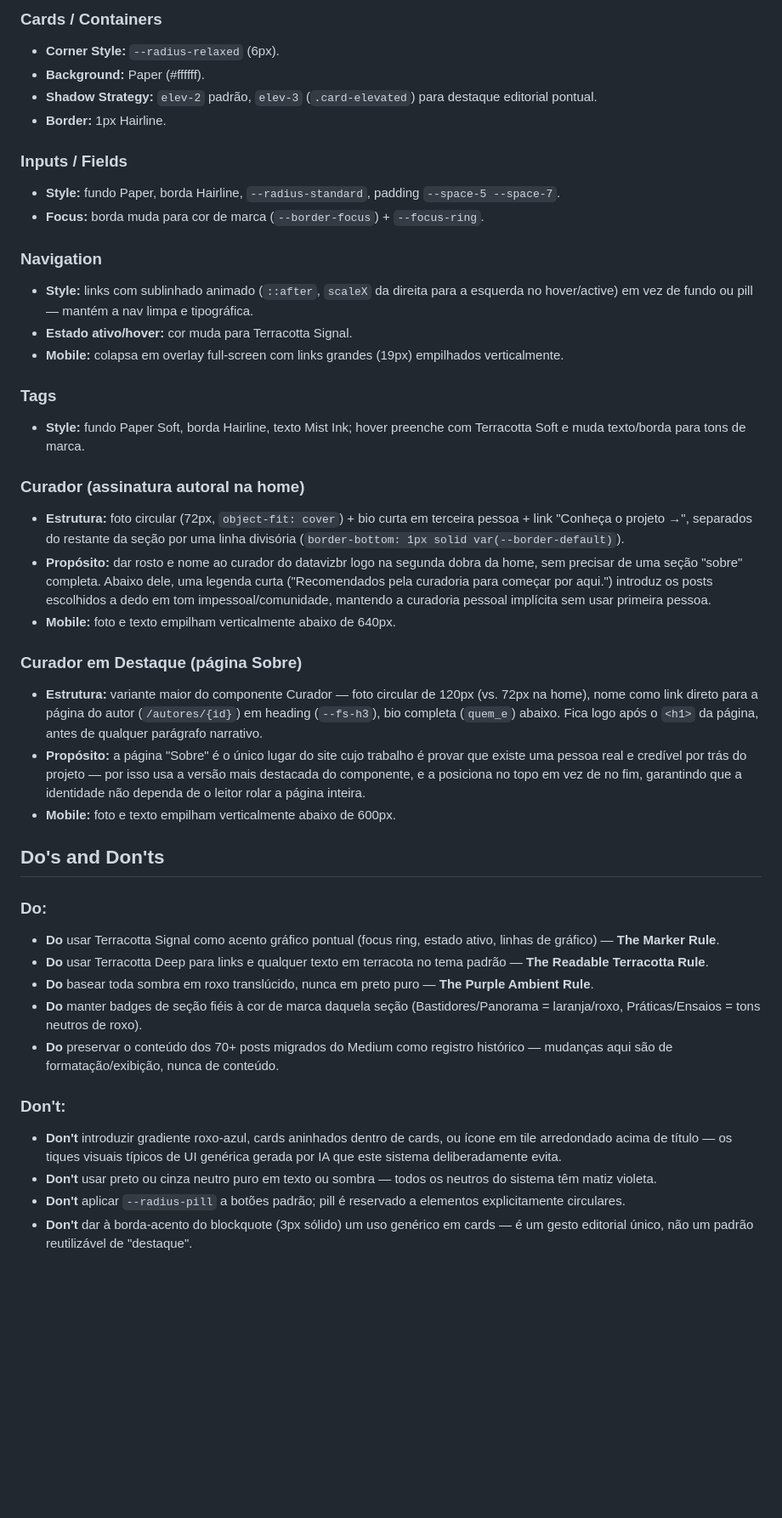
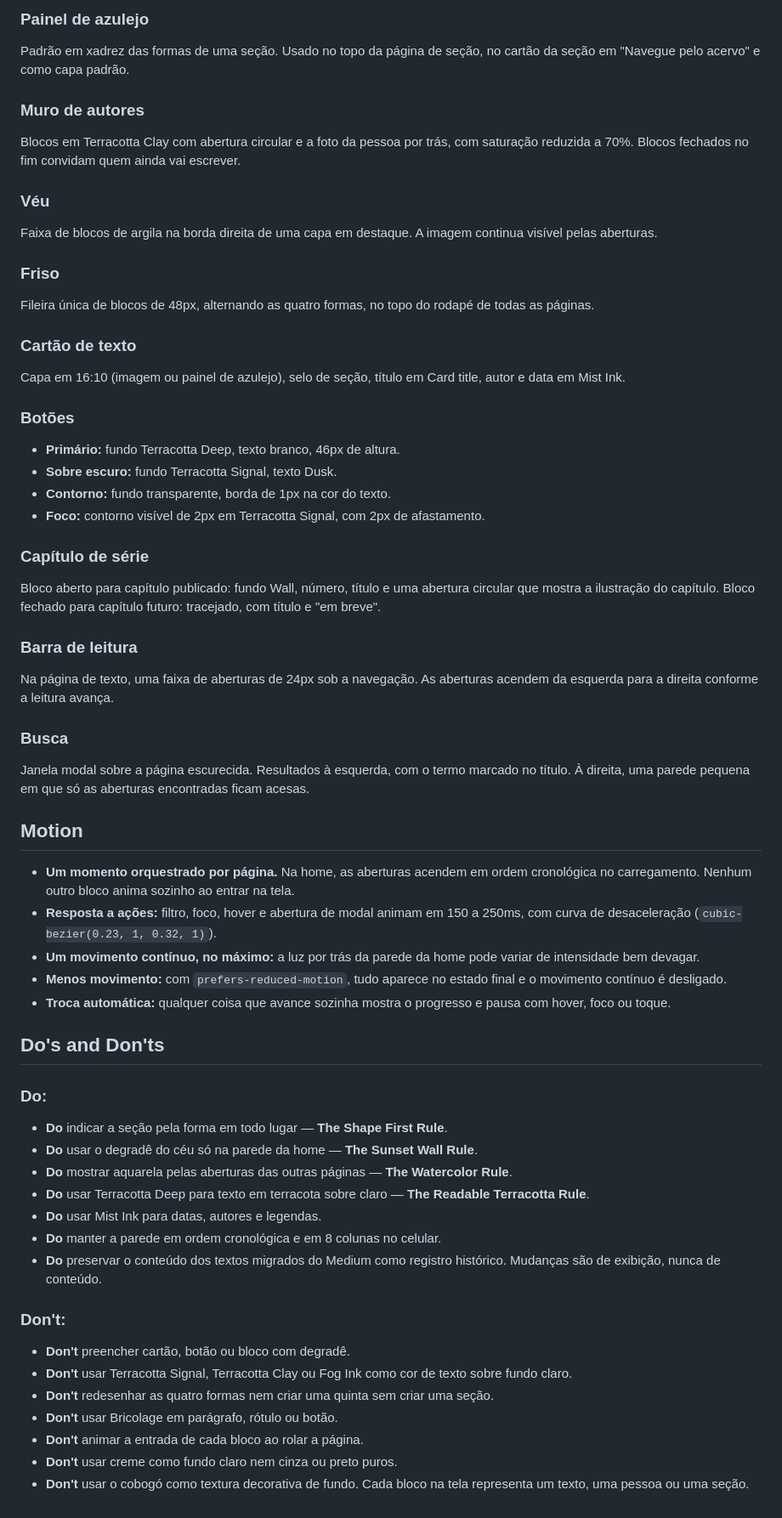
Before and after one commit to medeirosrod/datavizbr, a Markdown page: DESIGN.md, the part around one of its changes. Shown at 85% size. Rendered like a GitHub page; blank space fills up the shorter version.

```diff
--- a/DESIGN.md
+++ b/DESIGN.md
@@ -216,43 +260,58 @@ Cantos discretos e consistentes: `--radius-standard: 4px` para botões, badges,
 
-### Cards / Containers
-- **Corner Style:** `--radius-relaxed` (6px).
-- **Background:** Paper (#ffffff).
-- **Shadow Strategy:** `elev-2` padrão, `elev-3` (`.card-elevated`) para destaque editorial pontual.
-- **Border:** 1px Hairline.
+### Painel de azulejo
+Padrão em xadrez das formas de uma seção. Usado no topo da página de seção, no cartão da seção em "Navegue pelo acervo" e como capa padrão.
 
-### Inputs / Fields
-- **Style:** fundo Paper, borda Hairline, `--radius-standard`, padding `--space-5 --space-7`.
-- **Focus:** borda muda para cor de marca (`--border-focus`) + `--focus-ring`.
+### Muro de autores
+Blocos em Terracotta Clay com abertura circular e a foto da pessoa por trás, com saturação reduzida a 70%. Blocos fechados no fim convidam quem ainda vai escrever.
 
-### Navigation
-- **Style:** links com sublinhado animado (`::after`, `scaleX` da direita para a esquerda no hover/active) em vez de fundo ou pill — mantém a nav limpa e tipográfica.
-- **Estado ativo/hover:** cor muda para Terracotta Signal.
-- **Mobile:** colapsa em overlay full-screen com links grandes (19px) empilhados verticalmente.
+### Véu
+Faixa de blocos de argila na borda direita de uma capa em destaque. A imagem continua visível pelas aberturas.
 
-### Tags
-- **Style:** fundo Paper Soft, borda Hairline, texto Mist Ink; hover preenche com Terracotta Soft e muda texto/borda para tons de marca.
+### Friso
+Fileira única de blocos de 48px, alternando as quatro formas, no topo do rodapé de todas as páginas.
 
-### Curador (assinatura autoral na home)
-- **Estrutura:** foto circular (72px, `object-fit: cover`) + bio curta em terceira pessoa + link "Conheça o projeto →", separados do restante da seção por uma linha divisória (`border-bottom: 1px solid var(--border-default)`).
-- **Propósito:** dar rosto e nome ao curador do datavizbr logo na segunda dobra da home, sem precisar de uma seção "sobre" completa. Abaixo dele, uma legenda curta ("Recomendados pela curadoria para começar por aqui.") introduz os posts escolhidos a dedo em tom impessoal/comunidade, mantendo a curadoria pessoal implícita sem usar primeira pessoa.
-- **Mobile:** foto e texto empilham verticalmente abaixo de 640px.
+### Cartão de texto
+Capa em 16:10 (imagem ou painel de azulejo), selo de seção, título em Card title, autor e data em Mist Ink.
 
-### Curador em Destaque (página Sobre)
-- **Estrutura:** variante maior do componente Curador — foto circular de 120px (vs. 72px na home), nome como link direto para a página do autor (`/autores/{id}`) em heading (`--fs-h3`), bio completa (`quem_e`) abaixo. Fica logo após o `<h1>` da página, antes de qualquer parágrafo narrativo.
-- **Propósito:** a página "Sobre" é o único lugar do site cujo trabalho é provar que existe uma pessoa real e credível por trás do projeto — por isso usa a versão mais destacada do componente, e a posiciona no topo em vez de no fim, garantindo que a identidade não dependa de o leitor rolar a página inteira.
-- **Mobile:** foto e texto empilham verticalmente abaixo de 600px.
+### Botões
+- **Primário:** fundo Terracotta Deep, texto branco, 46px de altura.
+- **Sobre escuro:** fundo Terracotta Signal, texto Dusk.
+- **Contorno:** fundo transparente, borda de 1px na cor do texto.
+- **Foco:** contorno visível de 2px em Terracotta Signal, com 2px de afastamento.
+
+### Capítulo de série
+Bloco aberto para capítulo publicado: fundo Wall, número, título e uma abertura circular que mostra a ilustração do capítulo. Bloco fechado para capítulo futuro: tracejado, com título e "em breve".
+
+### Barra de leitura
+Na página de texto, uma faixa de aberturas de 24px sob a navegação. As aberturas acendem da esquerda para a direita conforme a leitura avança.
+
+### Busca
+Janela modal sobre a página escurecida. Resultados à esquerda, com o termo marcado no título. À direita, uma parede pequena em que só as aberturas encontradas ficam acesas.
+
+## Motion
+
+- **Um momento orquestrado por página.** Na home, as aberturas acendem em ordem cronológica no carregamento. Nenhum outro bloco anima sozinho ao entrar na tela.
+- **Resposta a ações:** filtro, foco, hover e abertura de modal animam em 150 a 250ms, com curva de desaceleração (`cubic-bezier(0.23, 1, 0.32, 1)`).
+- **Um movimento contínuo, no máximo:** a luz por trás da parede da home pode variar de intensidade bem devagar.
+- **Menos movimento:** com `prefers-reduced-motion`, tudo aparece no estado final e o movimento contínuo é desligado.
+- **Troca automática:** qualquer coisa que avance sozinha mostra o progresso e pausa com hover, foco ou toque.
 
 ## Do's and Don'ts
 
 ### Do:
-- **Do** usar Terracotta Signal como acento gráfico pontual (focus ring, estado ativo, linhas de gráfico) — **The Marker Rule**.
-- **Do** usar Terracotta Deep para links e qualquer texto em terracota no tema padrão — **The Readable Terracotta Rule**.
-- **Do** basear toda sombra em roxo translúcido, nunca em preto puro — **The Purple Ambient Rule**.
-- **Do** manter badges de seção fiéis à cor de marca daquela seção (Bastidores/Panorama = laranja/roxo, Práticas/Ensaios = tons neutros de roxo).
-- **Do** preservar o conteúdo dos 70+ posts migrados do Medium como registro histórico — mudanças aqui são de formatação/exibição, nunca de conteúdo.
+- **Do** indicar a seção pela forma em todo lugar — **The Shape First Rule**.
+- **Do** usar o degradê do céu só na parede da home — **The Sunset Wall Rule**.
+- **Do** mostrar aquarela pelas aberturas das outras páginas — **The Watercolor Rule**.
+- **Do** usar Terracotta Deep para texto em terracota sobre claro — **The Readable Terracotta Rule**.
+- **Do** usar Mist Ink para datas, autores e legendas.
+- **Do** manter a parede em ordem cronológica e em 8 colunas no celular.
+- **Do** preservar o conteúdo dos textos migrados do Medium como registro histórico. Mudanças são de exibição, nunca de conteúdo.
 
 ### Don't:
-- **Don't** introduzir gradiente roxo-azul, cards aninhados dentro de cards, ou ícone em tile arredondado acima de título — os tiques visuais típicos de UI genérica gerada por IA que este sistema deliberadamente evita.
-- **Don't** usar preto ou cinza neutro puro em texto ou sombra — todos os neutros do sistema têm matiz violeta.
-- **Don't** aplicar `--radius-pill` a botões padrão; pill é reservado a elementos explicitamente circulares.
-- **Don't** dar à borda-acento do blockquote (3px sólido) um uso genérico em cards — é um gesto editorial único, não um padrão reutilizável de "destaque".
+- **Don't** preencher cartão, botão ou bloco com degradê.
+- **Don't** usar Terracotta Signal, Terracotta Clay ou Fog Ink como cor de texto sobre fundo claro.
+- **Don't** redesenhar as quatro formas nem criar uma quinta sem criar uma seção.
+- **Don't** usar Bricolage em parágrafo, rótulo ou botão.
+- **Don't** animar a entrada de cada bloco ao rolar a página.
+- **Don't** usar creme como fundo claro nem cinza ou preto puros.
+- **Don't** usar o cobogó como textura decorativa de fundo. Cada bloco na tela representa um texto, uma pessoa ou uma seção.
```
Also changed, not shown: other parts of DESIGN.md (+172 -128 lines).
